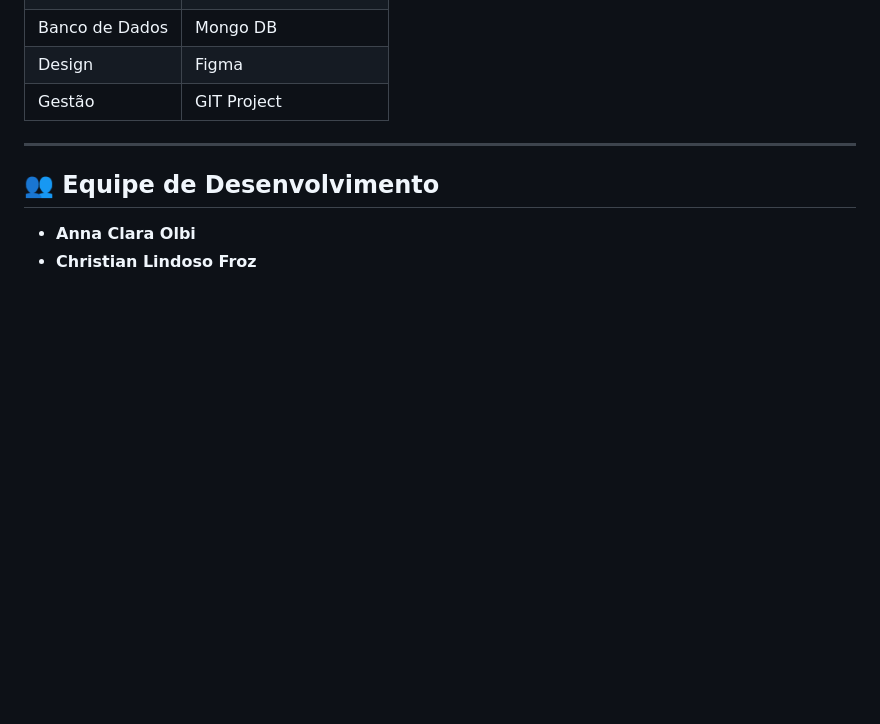
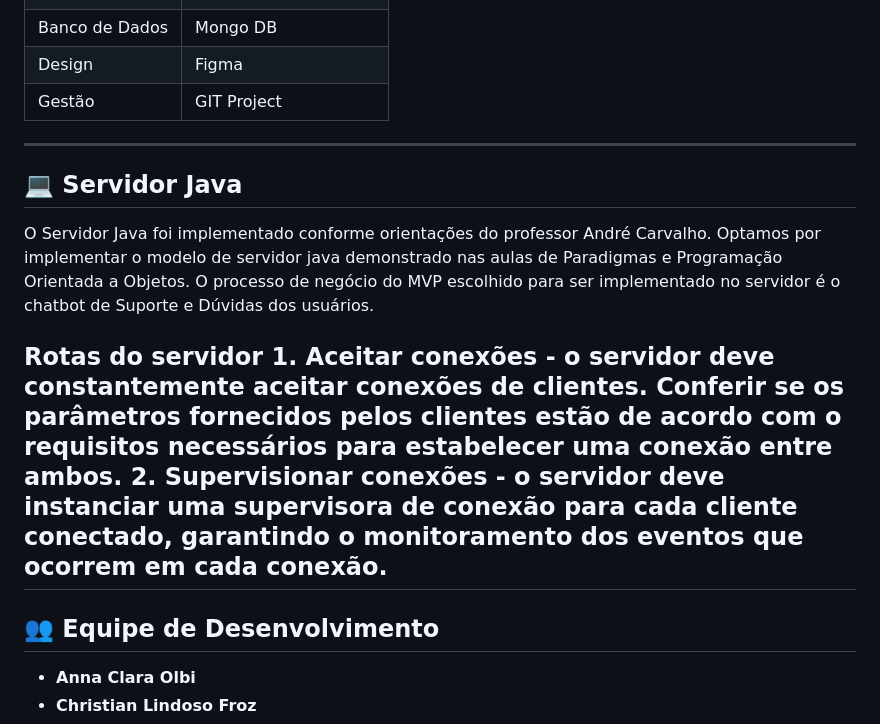
Before and after one commit to MariaGabiXavier/PI_IV_ES_TIME16, a Markdown page: README.md, the part around the change. Drawn GitHub-style; blank space fills up the shorter version.

Commit message:
docs: Document Java server implementation in README
Added Java server implementation details and routes.

```diff
--- a/README.md
+++ b/README.md
@@ -69,6 +69,16 @@ reduzindo a burocracia e **conectando empresas a coletores parceiros**, garantin
 | Gestão | GIT Project |
 
 ---
+## 💻 Servidor Java
+
+O Servidor Java foi implementado conforme orientações do professor André Carvalho.
+Optamos por implementar o modelo de servidor java demonstrado nas aulas de Paradigmas e Programação Orientada a Objetos.
+O processo de negócio do MVP escolhido para ser implementado no servidor é o chatbot de Suporte e Dúvidas dos usuários.
+
+**Rotas do servidor**
+**1. Aceitar conexões** - o servidor deve constantemente aceitar conexões de clientes. Conferir se os parâmetros fornecidos pelos clientes estão de acordo com o requisitos necessários para estabelecer uma conexão entre ambos.
+**2. Supervisionar conexões** - o servidor deve instanciar uma supervisora de conexão para cada cliente conectado, garantindo o monitoramento dos eventos que ocorrem em cada conexão.
+---
 
 ## 👥 Equipe de Desenvolvimento
 
```
